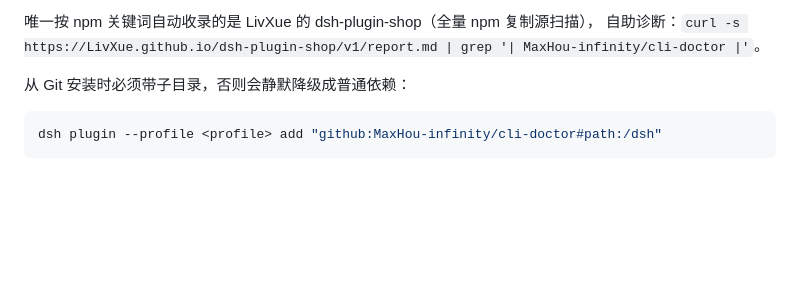
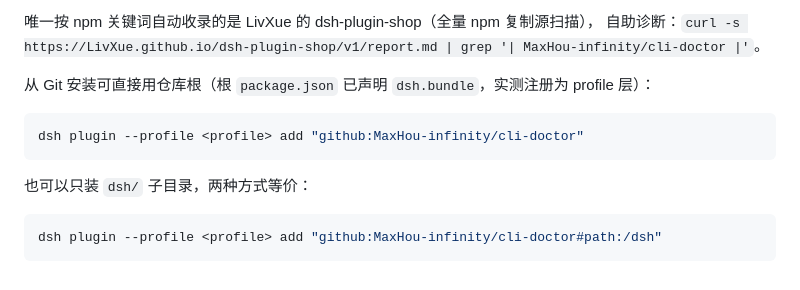
Before and after one commit to MaxHou-infinity/cli-doctor, a Markdown page: dsh/README.md, the part around the change. Rendered like a GitHub page; blank space fills up the shorter version.

Commit message:
docs(dsh): record the verified git install command for the root entry point
The previous paragraph claimed the subdirectory was mandatory; after declaring
dsh.bundle in the root manifest, adding the repository root registers a real
profile layer (verified: profile bundles include cli-doctor and --dump-config
emits the cli-doctor row). Both forms are documented, root first.

````diff
--- a/dsh/README.md
+++ b/dsh/README.md
@@ -131,7 +131,13 @@ dsh plugin --profile <scratch> add dsh-cli-doctor
 唯一按 npm 关键词自动收录的是 LivXue 的 dsh-plugin-shop（全量 npm 复制源扫描），
 自助诊断：`curl -s https://LivXue.github.io/dsh-plugin-shop/v1/report.md | grep '| MaxHou-infinity/cli-doctor |'`。
 
-从 Git 安装时必须带子目录，否则会静默降级成普通依赖：
+从 Git 安装可直接用仓库根（根 `package.json` 已声明 `dsh.bundle`，实测注册为 profile 层）：
+
+```bash
+dsh plugin --profile <profile> add "github:MaxHou-infinity/cli-doctor"
+```
+
+也可以只装 `dsh/` 子目录，两种方式等价：
 
 ```bash
 dsh plugin --profile <profile> add "github:MaxHou-infinity/cli-doctor#path:/dsh"
````
